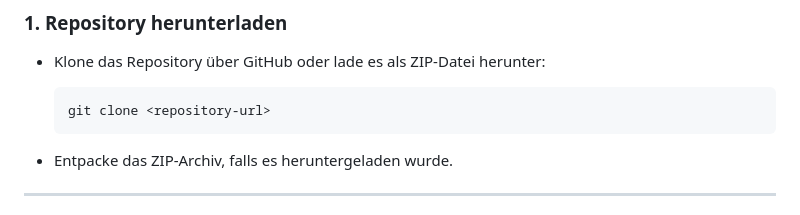
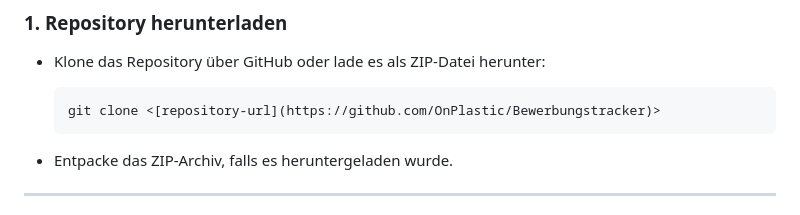
Before and after one commit to OnPlastic/Bewerbungstracker, a Markdown page: Installationsanleitung.md, the part around the change printed below. GitHub-like rendering.

Commit message:
url update

````diff
--- a/Installationsanleitung.md
+++ b/Installationsanleitung.md
@@ -16,7 +15,7 @@
 - Klone das Repository über GitHub oder lade es als ZIP-Datei herunter:
 
   ```bash
-  git clone <repository-url>
+  git clone <[repository-url](https://github.com/OnPlastic/Bewerbungstracker)>
   ```
 
 - Entpacke das ZIP-Archiv, falls es heruntergeladen wurde.
````
Also changed, not shown: other parts of Installationsanleitung.md (+0 -1 lines).
